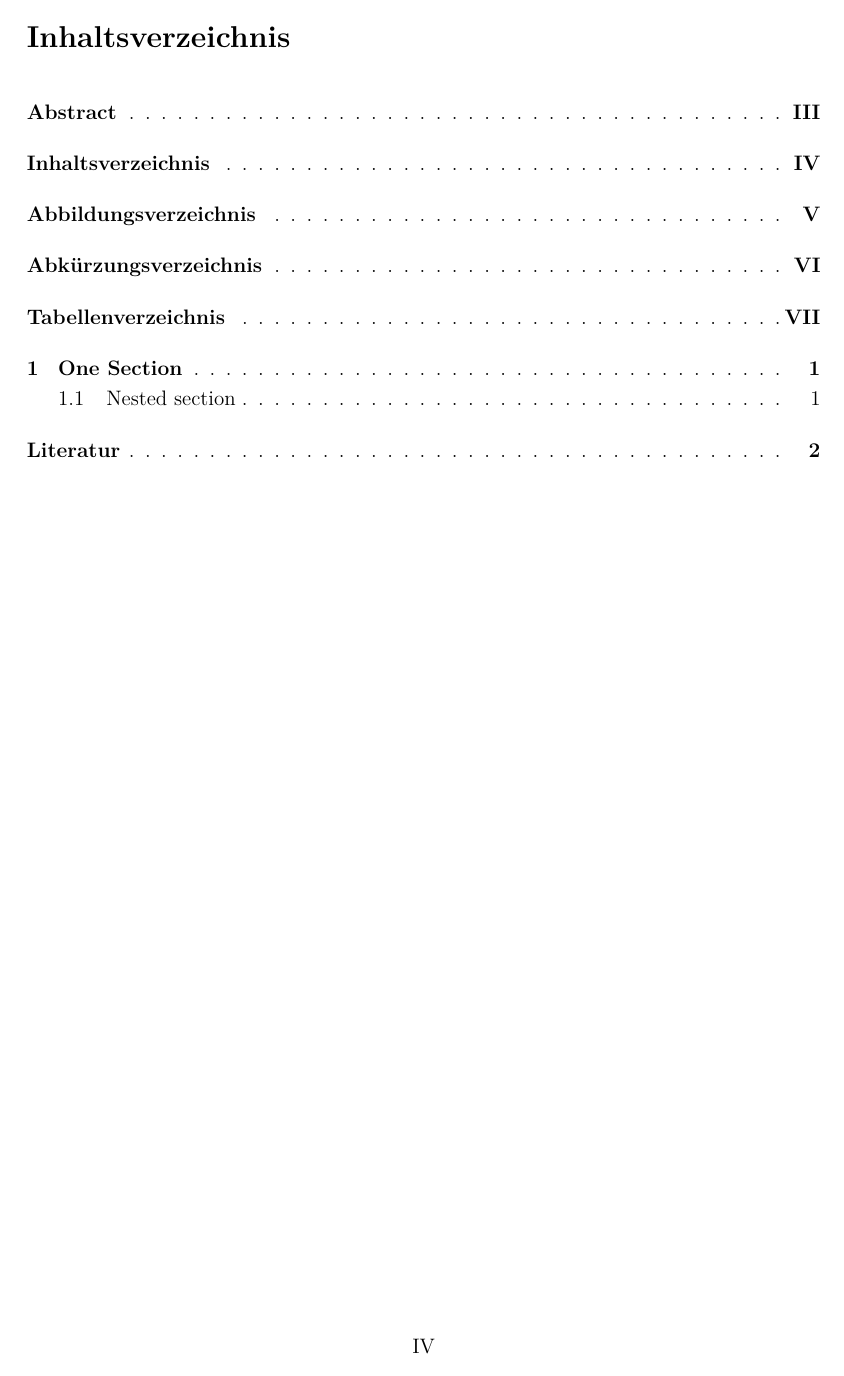
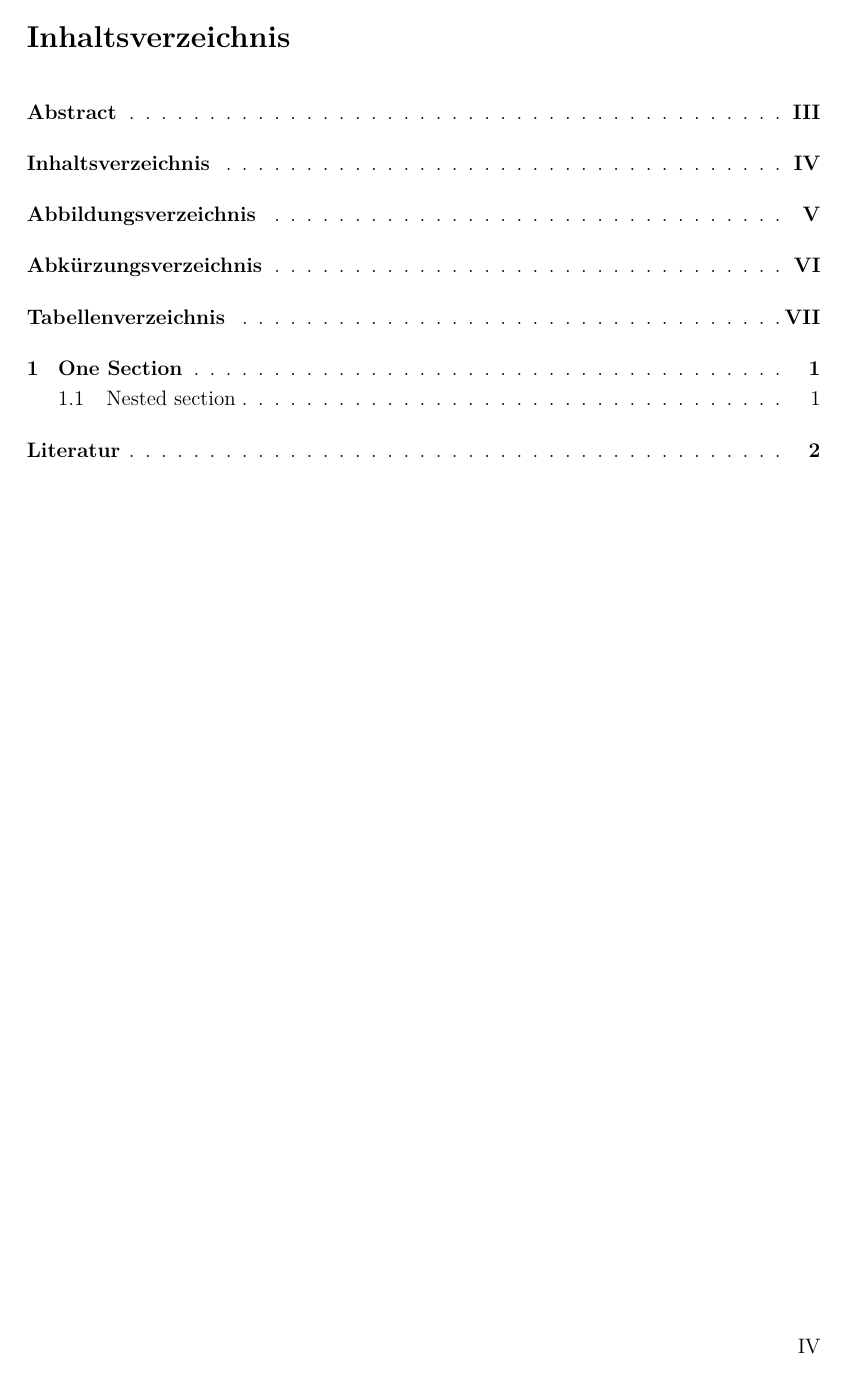
Before and after one commit to ba-dresden/ba-latex-template, a LaTeX paper (template.tex): page 4 of 10. The pictures show the PDF file example.pdf that the author committed with the source.

Commit message:
Fixed displacement of page numbers on ToC pages

```diff
--- a/template.tex
+++ b/template.tex
@@ -119,7 +119,10 @@
 %line spread (1.2 equals roughly 1.5 in word)
 \linespread{1.2}
 
+% Change pagestyle of "normal" pages to fancy
 \pagestyle{fancy}
+% Change pagestyle of ToC pages to fancy
+\tocloftpagestyle{fancy}
 \renewcommand{\headrulewidth}{0pt}
 % Clear the header and footer
 \fancyhead{}
```
Also changed, not shown: README.md, example.pdf, template.tex (3 more changed lines).
